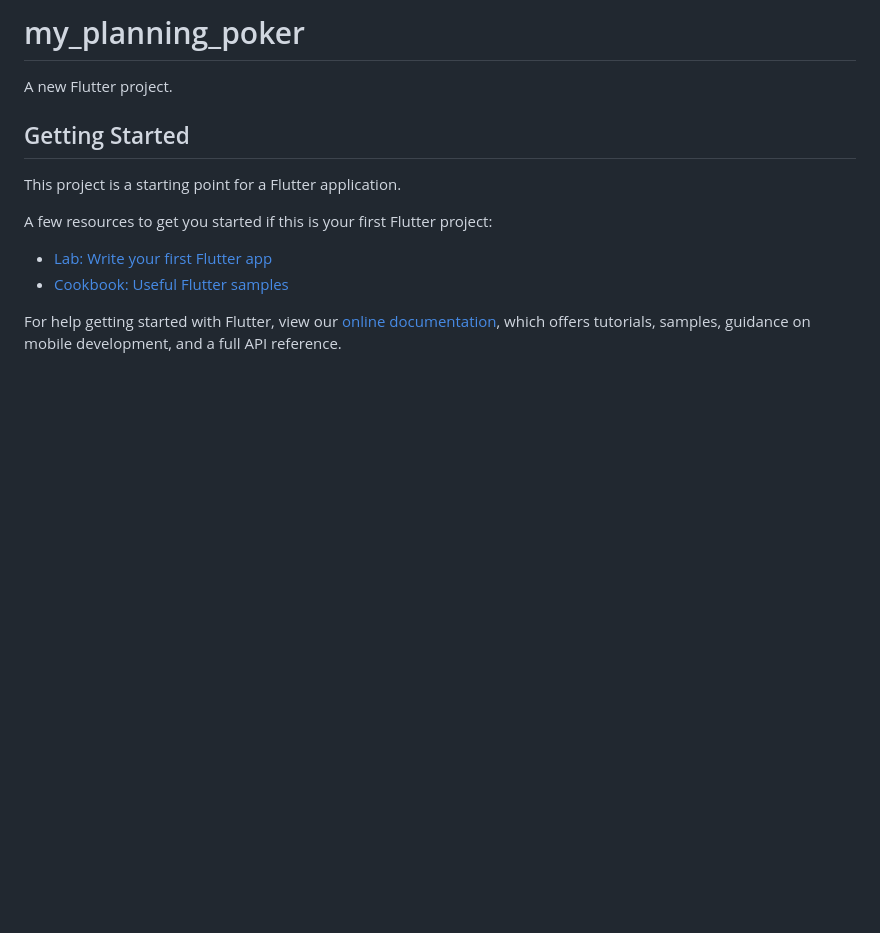
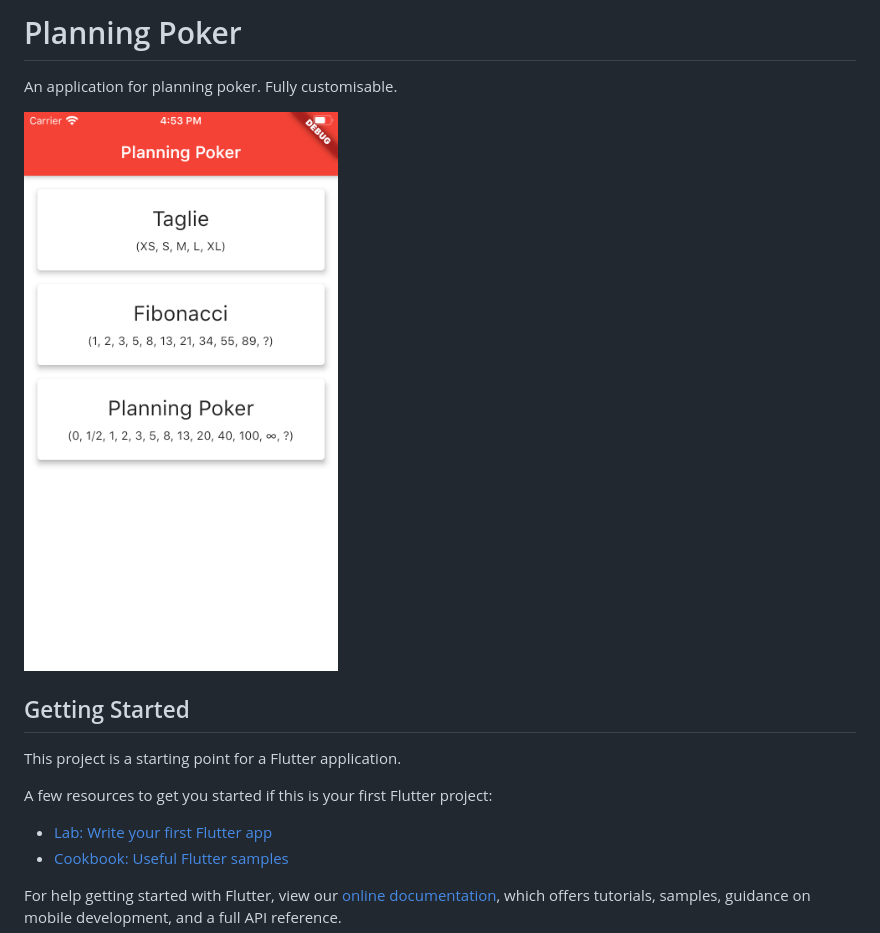
Before and after one commit to matteocollina/planning-poker, a Markdown page: README.md, the part around the change. Rendered like a GitHub page; pictures changed too: app_img.png (added); blank space fills up the shorter version.

```diff
--- a/README.md
+++ b/README.md
@@ -1,6 +1,8 @@
-# my_planning_poker
+# Planning Poker
 
-A new Flutter project.
+An application for planning poker. Fully customisable.
+
+![GitHub App Image](/app_img.png)
 
 ## Getting Started
 
```
